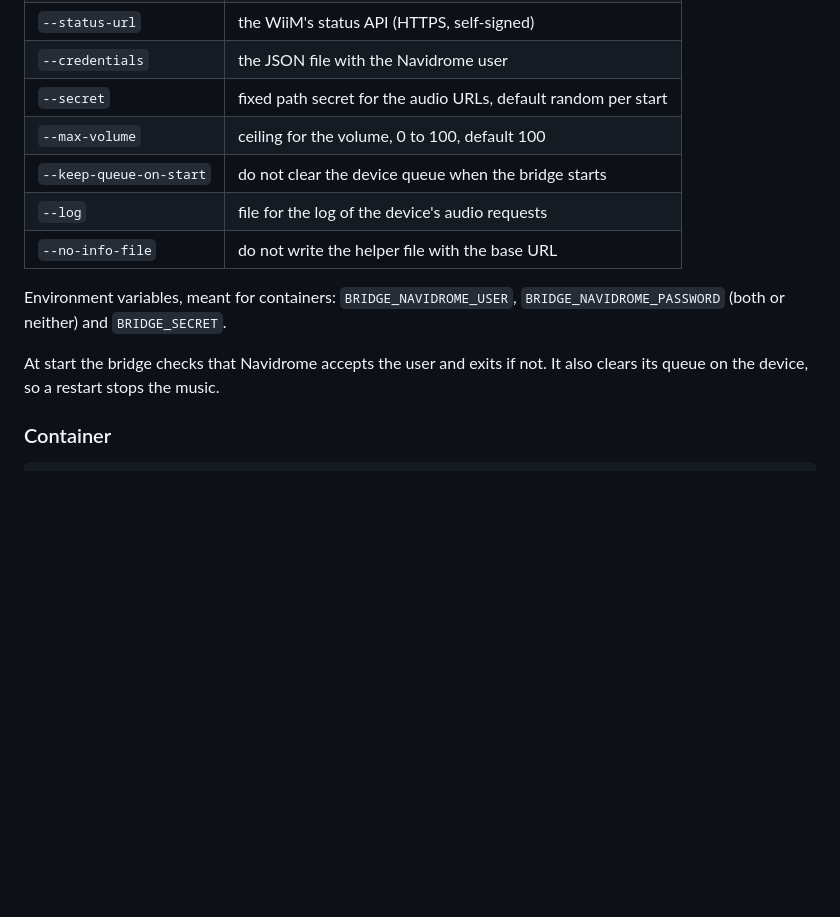
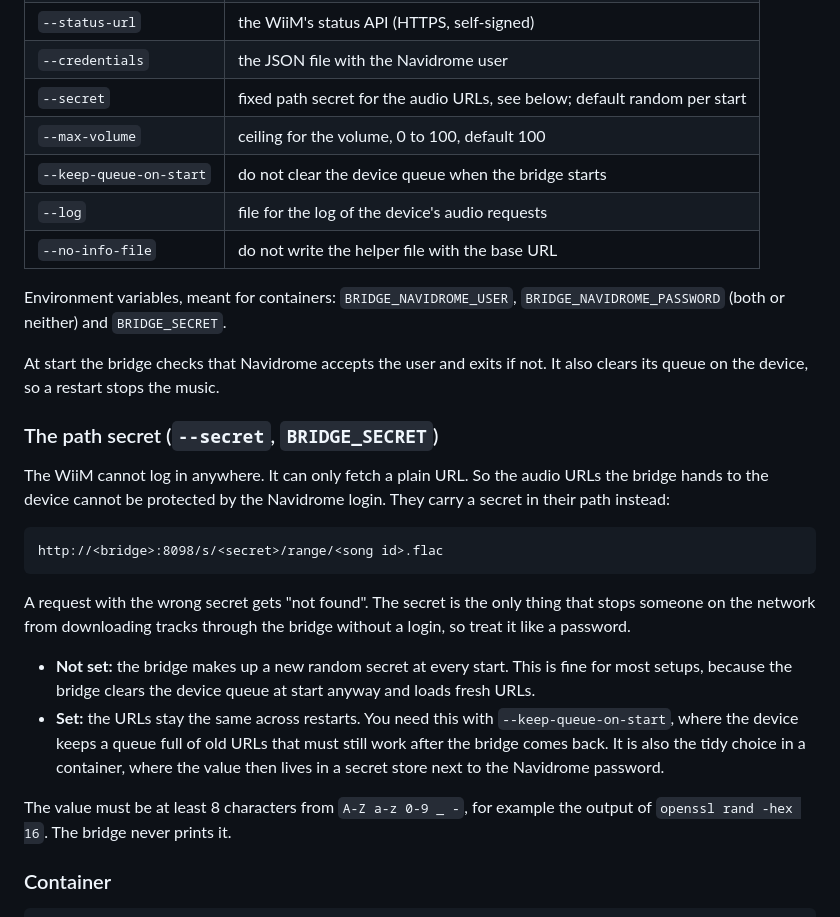
Before and after one commit to m8-t/navidrome-wiim-bridge, a Markdown page: README.md, the part around the change. GitHub-like rendering; blank space fills up the shorter version.

Commit message:
docs: explain the path secret
Co-Authored-By: Claude Opus 5.5 <noreply@anthropic.com>

````diff
--- a/README.md
+++ b/README.md
@@ -122,7 +122,7 @@ python tools/bridge_server.py \
 | `--device-base` | the WiiM's UPnP address, port 49152 |
 | `--status-url` | the WiiM's status API (HTTPS, self-signed) |
 | `--credentials` | the JSON file with the Navidrome user |
-| `--secret` | fixed path secret for the audio URLs, default random per start |
+| `--secret` | fixed path secret for the audio URLs, see below; default random per start |
 | `--max-volume` | ceiling for the volume, 0 to 100, default 100 |
 | `--keep-queue-on-start` | do not clear the device queue when the bridge starts |
 | `--log` | file for the log of the device's audio requests |
@@ -133,6 +133,31 @@ Environment variables, meant for containers: `BRIDGE_NAVIDROME_USER`,
 
 At start the bridge checks that Navidrome accepts the user and exits if not. It also
 clears its queue on the device, so a restart stops the music.
+
+### The path secret (`--secret`, `BRIDGE_SECRET`)
+
+The WiiM cannot log in anywhere. It can only fetch a plain URL. So the audio URLs the
+bridge hands to the device cannot be protected by the Navidrome login. They carry a
+secret in their path instead:
+
+```
+http://<bridge>:8098/s/<secret>/range/<song id>.flac
+```
+
+A request with the wrong secret gets "not found". The secret is the only thing that
+stops someone on the network from downloading tracks through the bridge without a
+login, so treat it like a password.
+
+- **Not set:** the bridge makes up a new random secret at every start. This is fine
+  for most setups, because the bridge clears the device queue at start anyway and
+  loads fresh URLs.
+- **Set:** the URLs stay the same across restarts. You need this with
+  `--keep-queue-on-start`, where the device keeps a queue full of old URLs that must
+  still work after the bridge comes back. It is also the tidy choice in a container,
+  where the value then lives in a secret store next to the Navidrome password.
+
+The value must be at least 8 characters from `A-Z a-z 0-9 _ -`, for example the output
+of `openssl rand -hex 16`. The bridge never prints it.
 
 ### Container
 
````
